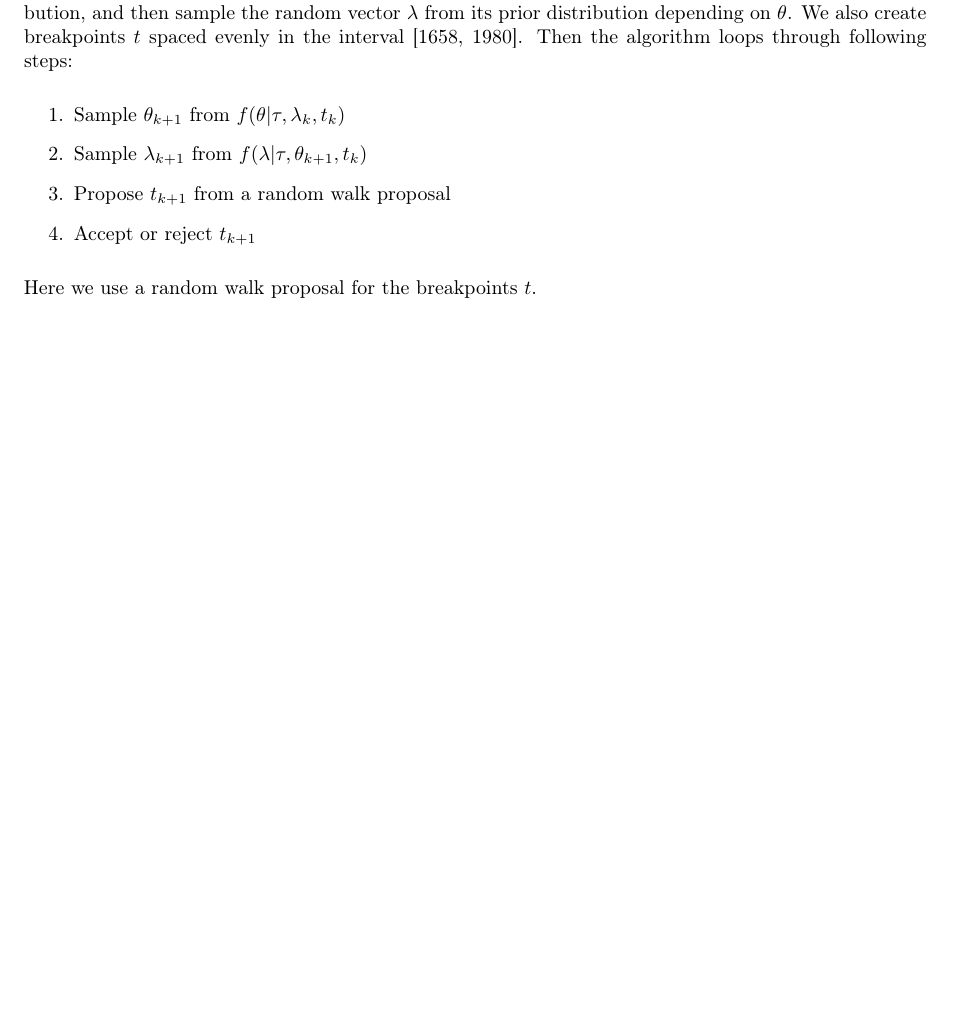
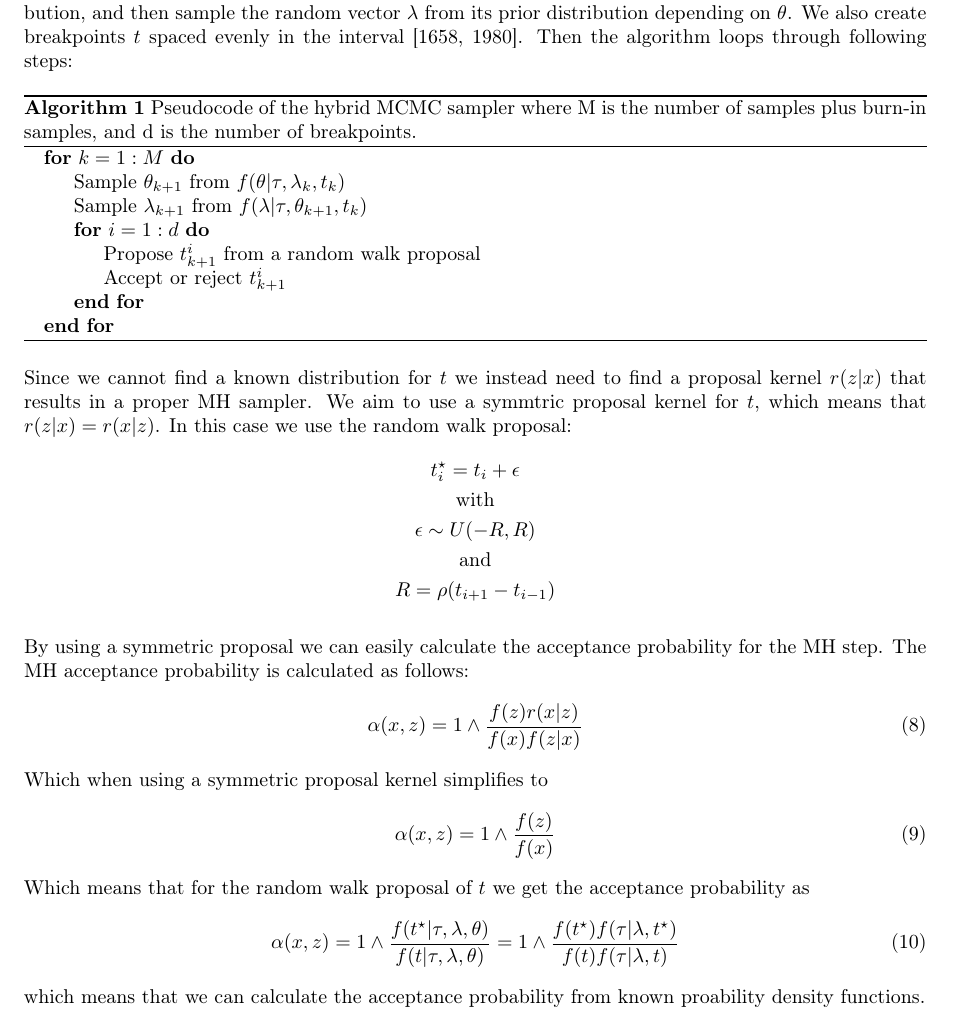
Before and after one commit to sleipner42/LP32020, a LaTeX document (monte-carlo/HA 3/ha3.tex): part of page 3 of 5, cut so that both start at the same text, the shorter picture padded with empty space. Compiled offline with pdfLaTeX.

Commit message:
Utförligare svar på MCMC-2 i latex

```diff
--- a/monte-carlo/HA 3/ha3.tex
+++ b/monte-carlo/HA 3/ha3.tex
@@ -7,6 +7,8 @@
 \usepackage{booktabs}
 \usepackage{graphicx}
 \usepackage{float}
+\usepackage{algpseudocode}
+\usepackage{algorithm}
 \usepackage[margin=1in]{geometry}
 
 \pagestyle{fancy}
@@ -84,14 +86,43 @@ Unfortunately the marginal distribution of $t$ cannot be sampled from a known di
 \subsection*{2)}
 
 To sample from $f(\lambda, \theta, t | \tau)$ we need to construct a hybrid MCMC sampler using both the Gibbs sampler and the Metropolis-Hastings algorithm. We begin by sampling a random number $\theta$ from its prior distribution, and then sample the random vector \textbf{$\lambda$} from its prior distribution depending on $\theta$. We also create breakpoints $t$ spaced evenly in the interval [1658, 1980]. Then the algorithm loops through following steps:
-\begin{enumerate}
-    \item Sample $\theta_{k+1}$ from $f(\theta|\tau, \lambda_k, t_k)$
-    \item Sample $\lambda_{k+1}$ from $f(\lambda|\tau, \theta_{k+1}, t_k)$
-    \item Propose $t_{k+1}$ from a random walk proposal
-    \item Accept or reject $t_{k+1}$
-\end{enumerate}
 
-Here we use a random walk proposal for the breakpoints $t$.
+\begin{algorithm}
+    \caption{Pseudocode of the hybrid MCMC sampler where M is the number of samples plus burn-in samples, and d is the number of breakpoints.}
+    \begin{algorithmic}
+        \For{$k = 1:M$}
+        \State Sample $\theta_{k+1}$ from $f(\theta|\tau, \lambda_k, t_k)$
+        \State Sample $\lambda_{k+1}$ from $f(\lambda|\tau, \theta_{k+1}, t_k)$
+        \For{$i = 1:d$}
+        \State Propose $t_{k+1}^i$ from a random walk proposal
+        \State Accept or reject $t_{k+1}^i$
+        \EndFor
+        \EndFor
+    \end{algorithmic}
+\end{algorithm}
+
+Since we cannot find a known distribution for $t$ we instead need to find a proposal kernel $r(z|x)$ that results in a proper MH sampler. We aim to use a symmtric proposal kernel for $t$, which means that $r(z|x) = r(x|z)$. In this case we use the random walk proposal:
+\begin{gather*}
+    t_i^\star = t_i + \epsilon \\
+    \text{with} \\
+    \epsilon \sim U(-R,R) \\
+    \text{and} \\
+    R = \rho(t_{i+1}-t_{i-1})
+\end{gather*}
+
+By using a symmetric proposal we can easily calculate the acceptance probability for the MH step. The MH acceptance probability is calculated as follows:
+\begin{equation}
+    \alpha(x,z) = 1 \wedge \frac{f(z)r(x|z)}{f(x)f(z|x)}
+\end{equation}
+Which when using a symmetric proposal kernel simplifies to
+\begin{equation}
+    \alpha(x,z) = 1 \wedge \frac{f(z)}{f(x)}
+\end{equation}
+Which means that for the random walk proposal of $t$ we get the acceptance probability as
+\begin{equation}
+    \alpha(x,z) = 1 \wedge \frac{f(t^\star | \tau, \lambda, \theta)}{f(t | \tau, \lambda, \theta)} = 1 \wedge \frac{f(t^\star)f(\tau|\lambda,t^\star)}{f(t)f(\tau|\lambda,t)}
+\end{equation}
+which means that we can calculate the acceptance probability from known proability density functions.
 
 \newpage
 
```
